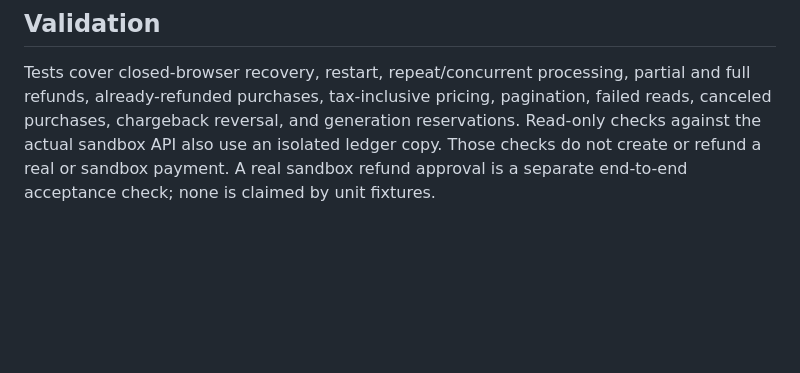
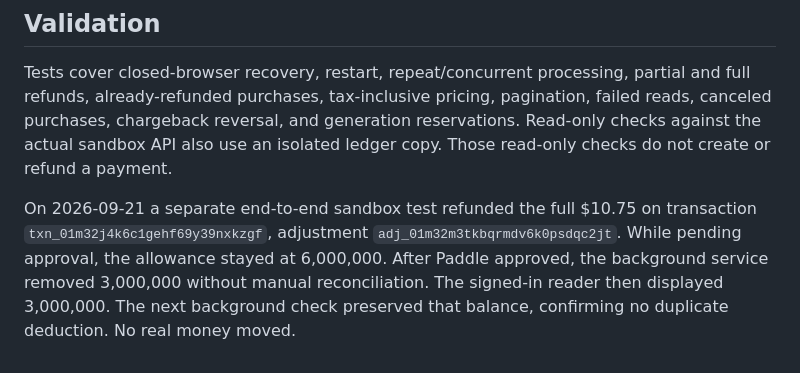
Before and after one commit to n6s/paste2speech, a Markdown page: docs/payment-recovery.md, the part around the change. GitHub-like rendering; blank space fills up the shorter version.

Commit message:
Record end-to-end Paddle sandbox refund verification

```diff
--- a/docs/payment-recovery.md
+++ b/docs/payment-recovery.md
@@ -44,5 +44,12 @@ Tests cover closed-browser recovery, restart, repeat/concurrent processing, part
 and full refunds, already-refunded purchases, tax-inclusive pricing, pagination,
 failed reads, canceled purchases, chargeback reversal, and generation reservations.
 Read-only checks against the actual sandbox API also use an isolated ledger copy.
-Those checks do not create or refund a real or sandbox payment. A real sandbox refund
-approval is a separate end-to-end acceptance check; none is claimed by unit fixtures.
+Those read-only checks do not create or refund a payment.
+
+On 2026-09-21 a separate end-to-end sandbox test refunded the full $10.75 on
+transaction `txn_01m32j4k6c1gehf69y39nxkzgf`, adjustment
+`adj_01m32m3tkbqrmdv6k0psdqc2jt`. While pending approval, the allowance stayed at
+6,000,000. After Paddle approved, the background service removed 3,000,000
+without manual reconciliation. The signed-in reader then displayed 3,000,000.
+The next background check preserved that balance, confirming no duplicate
+deduction. No real money moved.
```
Also changed, not shown: BACKLOG.md (+8 -2 lines).
